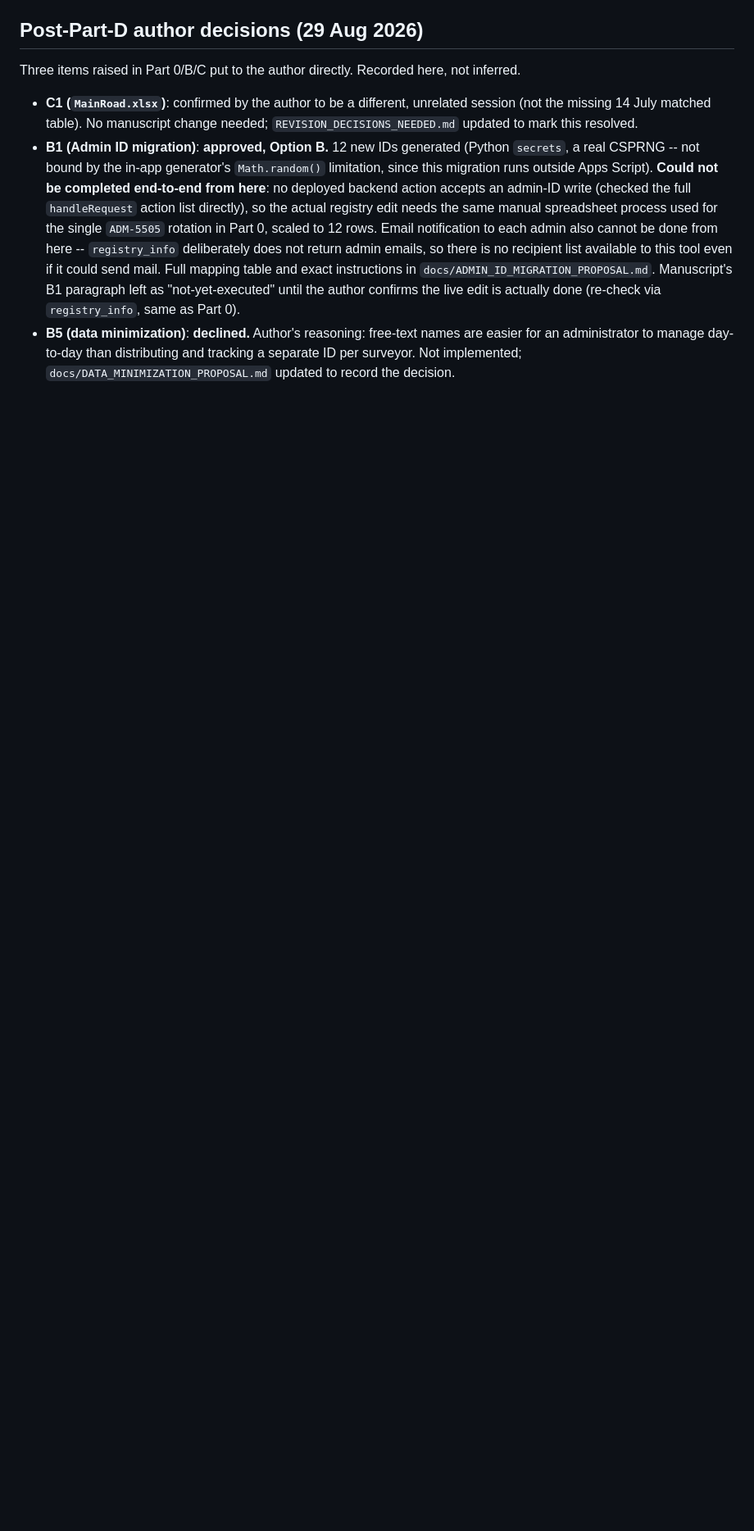
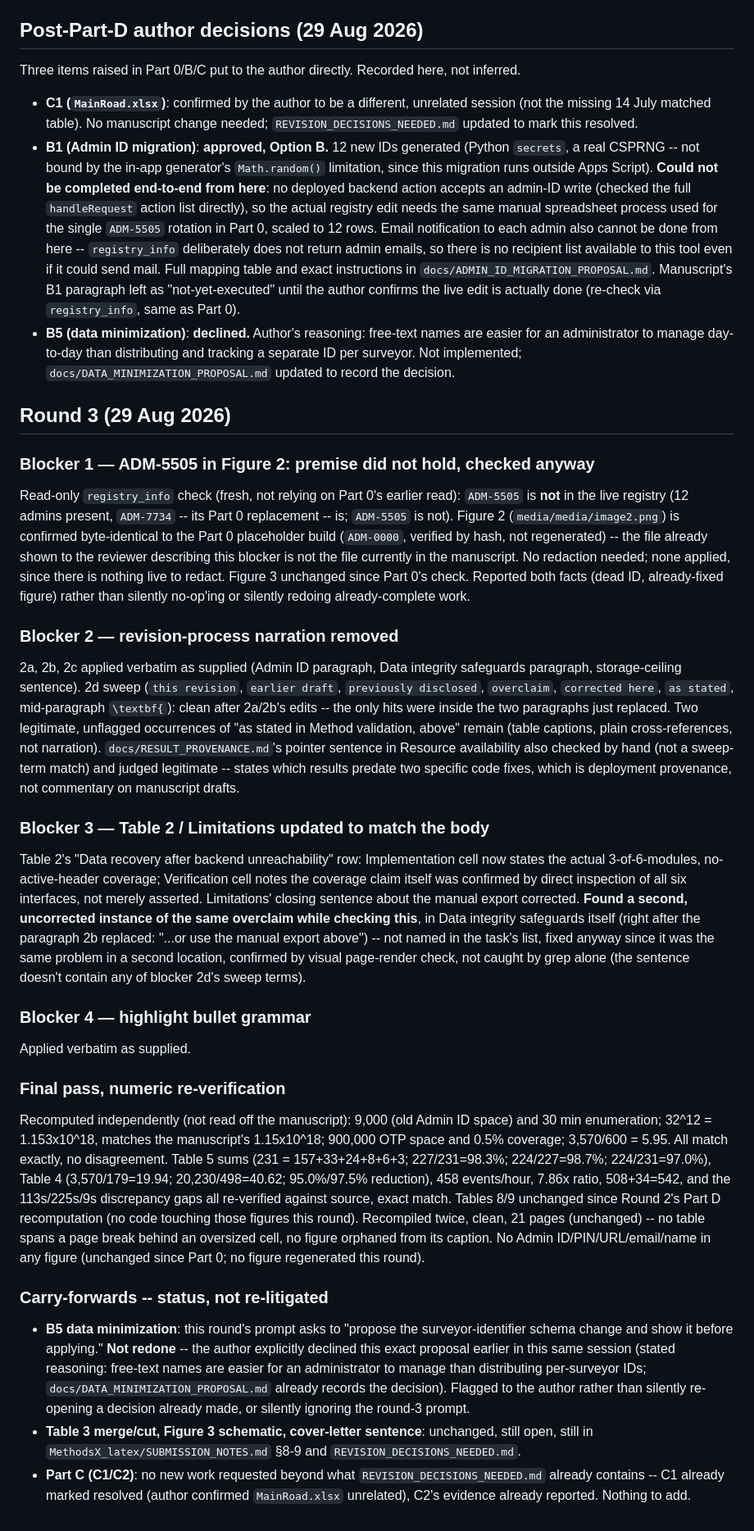
Before and after one commit to kaushalyaprabath27/traffic-survey-app, a Markdown page: REVISION_CHANGELOG.md, the part around the change. Shown at 82% size. Drawn GitHub-style; blank space fills up the shorter version.

Commit message:
MethodsX revision r3: remove revision-process narration, fix a second overclaim instance, verbatim blockers, full numeric re-verification
Blocker 1: checked ADM-5505 fresh (read-only) -- not live in the
registry, and Figure 2 already shows the Part 0 placeholder (byte-hash
confirmed, not regenerated). Premise didn't hold; reported rather than
redone.

Blocker 2 (2a/2b/2c): Admin ID, Data integrity safeguards, and storage
ceiling paragraphs replaced verbatim per supplied text -- removes
self-narration ("that attribution was wrong", "correcting an overclaim
found during this revision") and mid-paragraph \textbf{}, keeps every
substantive fact. 2d sweep: clean, only two legitimate cross-reference
hits ("as stated in Method validation, above").

Blocker 3: Table 2's Data recovery row and the Limitations closing
sentence updated to match the body's actual (partial) export-control
coverage. Found and fixed a second, uncaught instance of the same
overclaim in Data integrity safeguards itself, not caught by the 2d
grep sweep since the sentence didn't contain any of its search terms --
found by visual page-render check instead.

Blocker 4: highlight bullet grammar fixed, verbatim.

Final pass: recomputed all newly-stated figures independently (9,000
admin ID space / 30 min; 32^12 = 1.153e18; 900,000 OTP space / 0.5%;
3,570/600 = 5.95) plus every previously-verified figure (Table 5 sums,
Table 4 ratios, 458 events/hr, 7.86x, 508+34=542, 113/225/9s gaps) --
exact match throughout, no disagreement. Recompiled twice, clean, 21
pages, no layout regression.

Carry-forward note: this round's prompt asked to re-propose the B5
data-minimization schema change. Not redone -- the author explicitly
declined it earlier this session; re-opening it would have ignored
that decision rather than respected it.

Co-Authored-By: Claude Sonnet 5 <noreply@anthropic.com>

```diff
--- a/REVISION_CHANGELOG.md
+++ b/REVISION_CHANGELOG.md
@@ -590,3 +590,85 @@ here, not inferred.
   than distributing and tracking a separate ID per surveyor. Not
   implemented; `docs/DATA_MINIMIZATION_PROPOSAL.md` updated to record
   the decision.
+
+## Round 3 (29 Aug 2026)
+
+### Blocker 1 — ADM-5505 in Figure 2: premise did not hold, checked anyway
+
+Read-only `registry_info` check (fresh, not relying on Part 0's earlier
+read): `ADM-5505` is **not** in the live registry (12 admins present,
+`ADM-7734` -- its Part 0 replacement -- is; `ADM-5505` is not). Figure 2
+(`media/media/image2.png`) is confirmed byte-identical to the Part 0
+placeholder build (`ADM-0000`, verified by hash, not regenerated) --
+the file already shown to the reviewer describing this blocker is not
+the file currently in the manuscript. No redaction needed; none applied,
+since there is nothing live to redact. Figure 3 unchanged since Part 0's
+check. Reported both facts (dead ID, already-fixed figure) rather than
+silently no-op'ing or silently redoing already-complete work.
+
+### Blocker 2 — revision-process narration removed
+
+2a, 2b, 2c applied verbatim as supplied (Admin ID paragraph, Data
+integrity safeguards paragraph, storage-ceiling sentence). 2d sweep
+(`this revision`, `earlier draft`, `previously disclosed`, `overclaim`,
+`corrected here`, `as stated`, mid-paragraph `\textbf{`): clean after
+2a/2b's edits -- the only hits were inside the two paragraphs just
+replaced. Two legitimate, unflagged occurrences of "as stated in Method
+validation, above" remain (table captions, plain cross-references, not
+narration). `docs/RESULT_PROVENANCE.md`'s pointer sentence in Resource
+availability also checked by hand (not a sweep-term match) and judged
+legitimate -- states which results predate two specific code fixes,
+which is deployment provenance, not commentary on manuscript drafts.
+
+### Blocker 3 — Table 2 / Limitations updated to match the body
+
+Table 2's "Data recovery after backend unreachability" row:
+Implementation cell now states the actual 3-of-6-modules,
+no-active-header coverage; Verification cell notes the coverage claim
+itself was confirmed by direct inspection of all six interfaces, not
+merely asserted. Limitations' closing sentence about the manual export
+corrected. **Found a second, uncorrected instance of the same overclaim
+while checking this**, in Data integrity safeguards itself (right after
+the paragraph 2b replaced: "...or use the manual export above") -- not
+named in the task's list, fixed anyway since it was the same problem in
+a second location, confirmed by visual page-render check, not caught by
+grep alone (the sentence doesn't contain any of blocker 2d's sweep
+terms).
+
+### Blocker 4 — highlight bullet grammar
+
+Applied verbatim as supplied.
+
+### Final pass, numeric re-verification
+
+Recomputed independently (not read off the manuscript): 9,000 (old
+Admin ID space) and 30 min enumeration; 32^12 = 1.153x10^18, matches
+the manuscript's 1.15x10^18; 900,000 OTP space and 0.5% coverage;
+3,570/600 = 5.95. All match exactly, no disagreement. Table 5 sums
+(231 = 157+33+24+8+6+3; 227/231=98.3%; 224/227=98.7%; 224/231=97.0%),
+Table 4 (3,570/179=19.94; 20,230/498=40.62; 95.0%/97.5% reduction),
+458 events/hour, 7.86x ratio, 508+34=542, and the 113s/225s/9s
+discrepancy gaps all re-verified against source, exact match. Tables
+8/9 unchanged since Round 2's Part D recomputation (no code touching
+those figures this round). Recompiled twice, clean, 21 pages
+(unchanged) -- no table spans a page break behind an oversized cell,
+no figure orphaned from its caption. No Admin ID/PIN/URL/email/name in
+any figure (unchanged since Part 0; no figure regenerated this round).
+
+### Carry-forwards -- status, not re-litigated
+
+- **B5 data minimization**: this round's prompt asks to "propose the
+  surveyor-identifier schema change and show it before applying." **Not
+  redone** -- the author explicitly declined this exact proposal earlier
+  in this same session (stated reasoning: free-text names are easier
+  for an administrator to manage than distributing per-surveyor IDs;
+  `docs/DATA_MINIMIZATION_PROPOSAL.md` already records the decision).
+  Flagged to the author rather than silently re-opening a decision
+  already made, or silently ignoring the round-3 prompt.
+- **Table 3 merge/cut, Figure 3 schematic, cover-letter sentence**:
+  unchanged, still open, still in `MethodsX_latex/SUBMISSION_NOTES.md`
+  §8-9 and `REVISION_DECISIONS_NEEDED.md`.
+- **Part C (C1/C2)**: no new work requested beyond what
+  `REVISION_DECISIONS_NEEDED.md` already contains -- C1 already marked
+  resolved (author confirmed `MainRoad.xlsx` unrelated), C2's evidence
+  already reported. Nothing to add.
```
Also changed, not shown: REVISION_RESPONSE_TABLE.md (+5 -3 lines).
